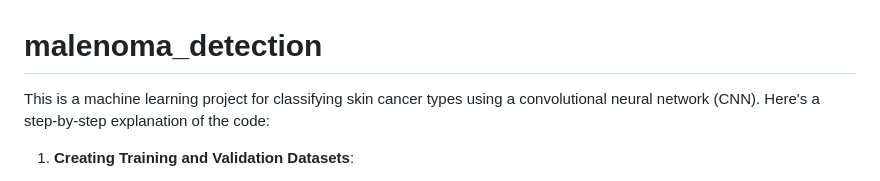
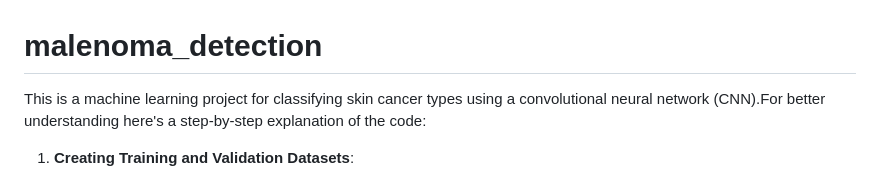
Before and after one commit to hritwik01/malenoma_detection, a Markdown page: README.md, the part around the change. GitHub-like rendering.

```diff
--- a/README.md
+++ b/README.md
@@ -1,5 +1,5 @@
 # malenoma_detection
-This is a machine learning project for classifying skin cancer types using a convolutional neural network (CNN). Here's a step-by-step explanation of the code:
+This is a machine learning project for classifying skin cancer types using a convolutional neural network (CNN).For better understanding here's a step-by-step explanation of the code:
 
 1. **Creating Training and Validation Datasets**:
    - The code starts by creating training and validation datasets using `tf.keras.preprocessing.image_dataset_from_directory`. This function reads images from directories and converts them into TensorFlow datasets.
```
